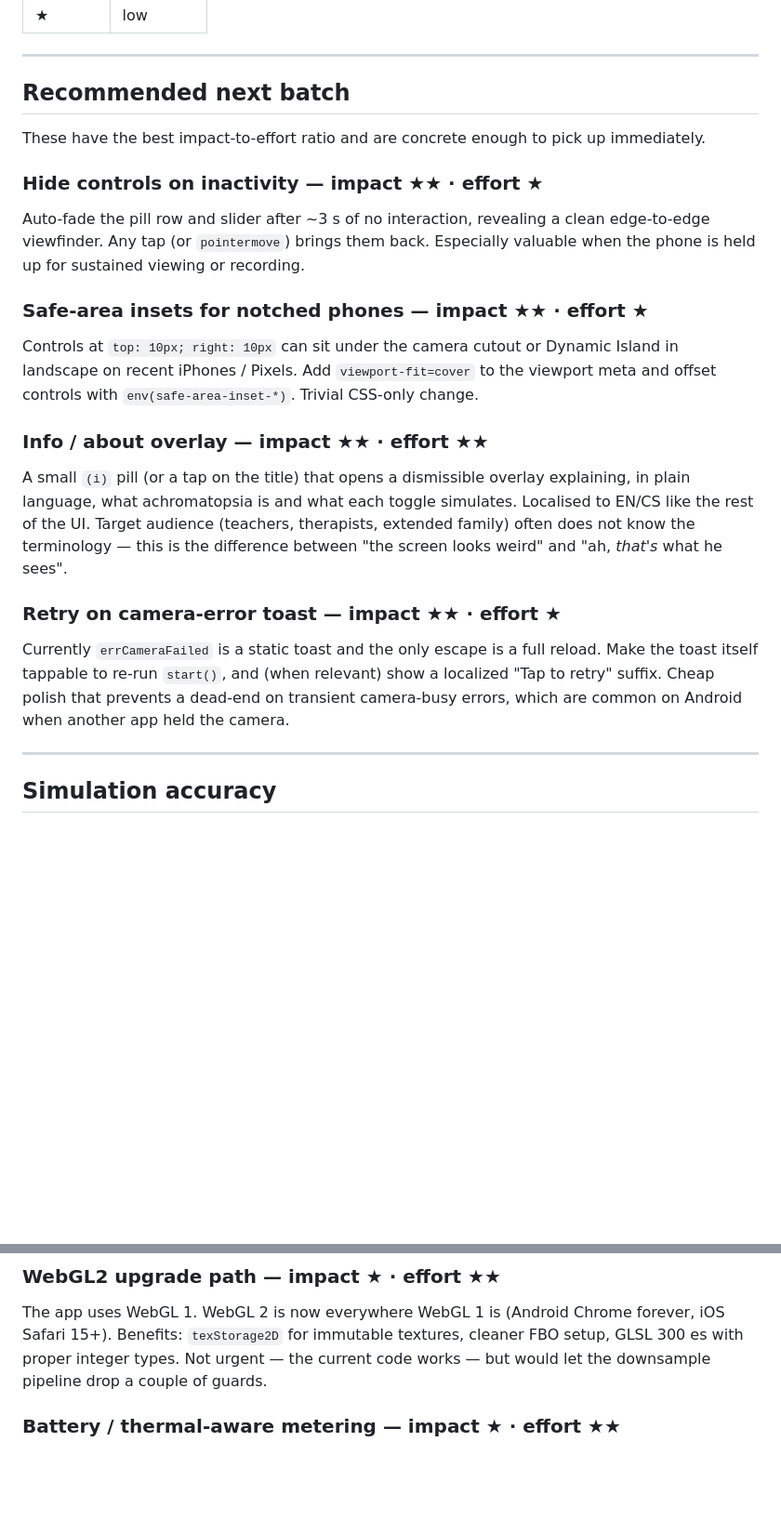
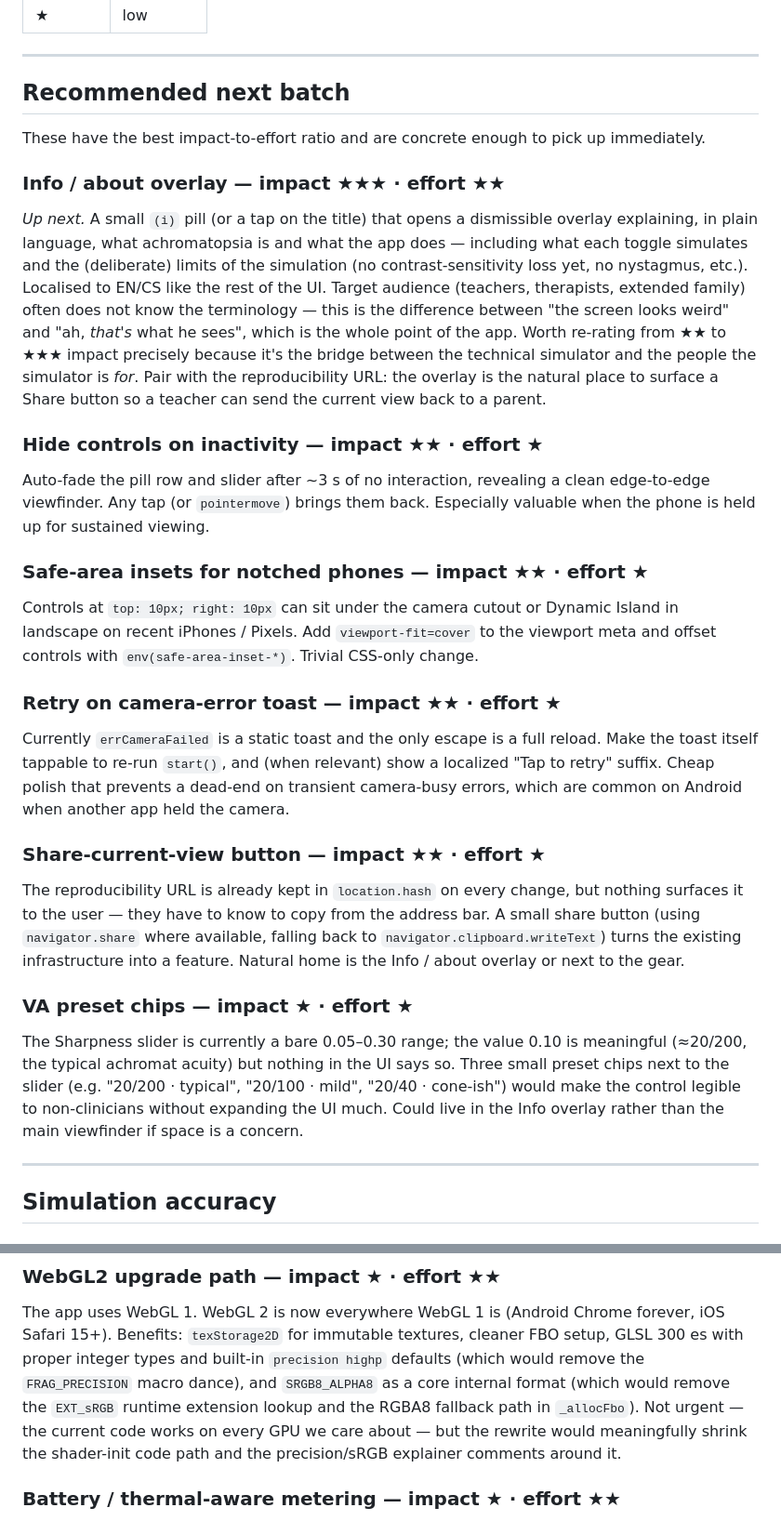
Before and after one commit to MatejNikl/MatejNikl.github.io, a Markdown page: IDEAS.md, 2 parts joined by grey strips. Shown at 93% size. Rendered like a GitHub page; blank space fills up the shorter version.

```diff
--- a/IDEAS.md
+++ b/IDEAS.md
@@ -25,12 +25,29 @@ Ratings are a rough hint, not gospel:
 These have the best impact-to-effort ratio and are concrete enough to
 pick up immediately.
 
+### Info / about overlay — impact ★★★ · effort ★★
+
+*Up next.* A small `(i)` pill (or a tap on the title) that opens a
+dismissible overlay explaining, in plain language, what
+achromatopsia is and what the app does — including what each toggle
+simulates and the (deliberate) limits of the simulation (no
+contrast-sensitivity loss yet, no nystagmus, etc.). Localised to
+EN/CS like the rest of the UI. Target audience (teachers,
+therapists, extended family) often does not know the terminology —
+this is the difference between "the screen looks weird" and "ah,
+*that's* what he sees", which is the whole point of the app. Worth
+re-rating from ★★ to ★★★ impact precisely because it's the bridge
+between the technical simulator and the people the simulator is
+*for*. Pair with the reproducibility URL: the overlay is the natural
+place to surface a Share button so a teacher can send the current
+view back to a parent.
+
 ### Hide controls on inactivity — impact ★★ · effort ★
 
 Auto-fade the pill row and slider after ~3 s of no interaction,
 revealing a clean edge-to-edge viewfinder. Any tap (or
 `pointermove`) brings them back. Especially valuable when the phone
-is held up for sustained viewing or recording.
+is held up for sustained viewing.
 
 ### Safe-area insets for notched phones — impact ★★ · effort ★
 
@@ -39,15 +56,6 @@ or Dynamic Island in landscape on recent iPhones / Pixels. Add
 `viewport-fit=cover` to the viewport meta and offset controls with
 `env(safe-area-inset-*)`. Trivial CSS-only change.
 
-### Info / about overlay — impact ★★ · effort ★★
-
-A small `(i)` pill (or a tap on the title) that opens a dismissible
-overlay explaining, in plain language, what achromatopsia is and what
-each toggle simulates. Localised to EN/CS like the rest of the UI.
-Target audience (teachers, therapists, extended family) often does
-not know the terminology — this is the difference between "the screen
-looks weird" and "ah, *that's* what he sees".
-
 ### Retry on camera-error toast — impact ★★ · effort ★
 
 Currently `errCameraFailed` is a static toast and the only escape is
@@ -55,6 +63,25 @@ a full reload. Make the toast itself tappable to re-run `start()`,
 and (when relevant) show a localized "Tap to retry" suffix. Cheap
 polish that prevents a dead-end on transient camera-busy errors,
 which are common on Android when another app held the camera.
+
+### Share-current-view button — impact ★★ · effort ★
+
+The reproducibility URL is already kept in `location.hash` on every
+change, but nothing surfaces it to the user — they have to know to
+copy from the address bar. A small share button (using `navigator.share`
+where available, falling back to `navigator.clipboard.writeText`)
+turns the existing infrastructure into a feature. Natural home is
+the Info / about overlay or next to the gear.
+
+### VA preset chips — impact ★ · effort ★
+
+The Sharpness slider is currently a bare 0.05–0.30 range; the value
+0.10 is meaningful (≈20/200, the typical achromat acuity) but
+nothing in the UI says so. Three small preset chips next to the
+slider (e.g. "20/200 · typical", "20/100 · mild", "20/40 · cone-ish")
+would make the control legible to non-clinicians without expanding
+the UI much. Could live in the Info overlay rather than the main
+viewfinder if space is a concern.
 
 ---
 
@@ -233,8 +221,13 @@ the most common iOS first-impression papercut.
 The app uses WebGL 1. WebGL 2 is now everywhere WebGL 1 is (Android
 Chrome forever, iOS Safari 15+). Benefits: `texStorage2D` for
 immutable textures, cleaner FBO setup, GLSL 300 es with proper
-integer types. Not urgent — the current code works — but would let
-the downsample pipeline drop a couple of guards.
+integer types and built-in `precision highp` defaults (which would
+remove the `FRAG_PRECISION` macro dance), and `SRGB8_ALPHA8` as a
+core internal format (which would remove the `EXT_sRGB` runtime
+extension lookup and the RGBA8 fallback path in `_allocFbo`). Not
+urgent — the current code works on every GPU we care about — but
+the rewrite would meaningfully shrink the shader-init code path
+and the precision/sRGB explainer comments around it.
 
 ### Battery / thermal-aware metering — impact ★ · effort ★★
 
```
Also changed, not shown: other parts of IDEAS.md (+7 -39 lines).
